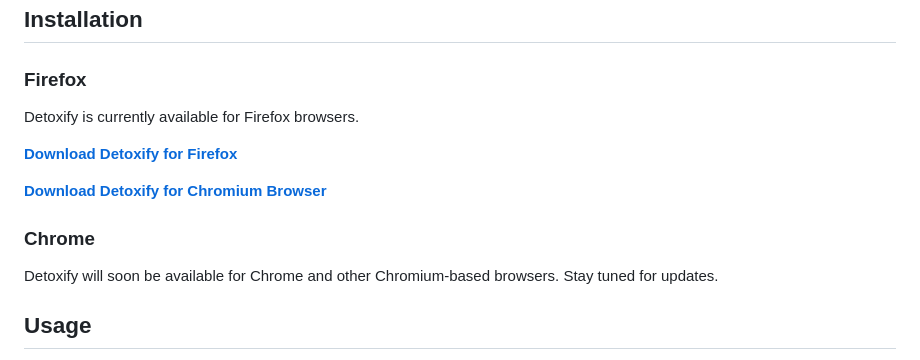
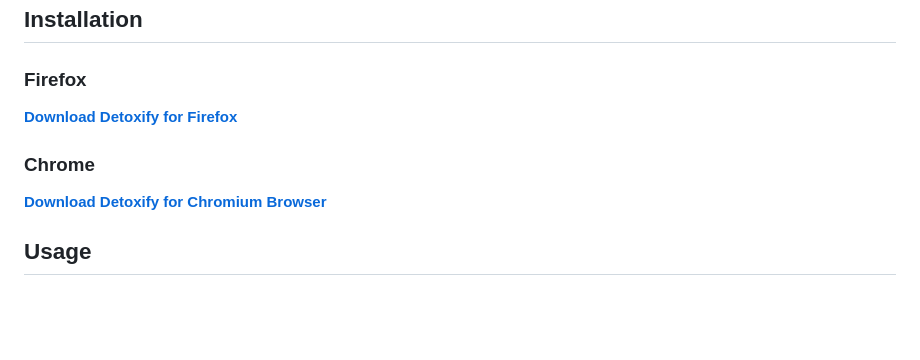
Before and after one commit to Grenish/detoxify, a Markdown page: README.md, the part around the change. Drawn GitHub-style; blank space fills up the shorter version.

```diff
--- a/README.md
+++ b/README.md
@@ -24,15 +24,11 @@
 
 ### Firefox
 
-Detoxify is currently available for Firefox browsers.
-
 [**Download Detoxify for Firefox**](https://addons.mozilla.org/en-US/firefox/addon/detoxify-youtube/)
-
-[**Download Detoxify for Chromium Browser**](https://chromewebstore.google.com/detail/detoxify/fpkgobnjbinhnnhbbjagohcohhlbghig)
 
 ### Chrome
 
-Detoxify will soon be available for Chrome and other Chromium-based browsers. Stay tuned for updates.
+[**Download Detoxify for Chromium Browser**](https://chromewebstore.google.com/detail/detoxify/fpkgobnjbinhnnhbbjagohcohhlbghig)
 
 ## Usage
 
```
